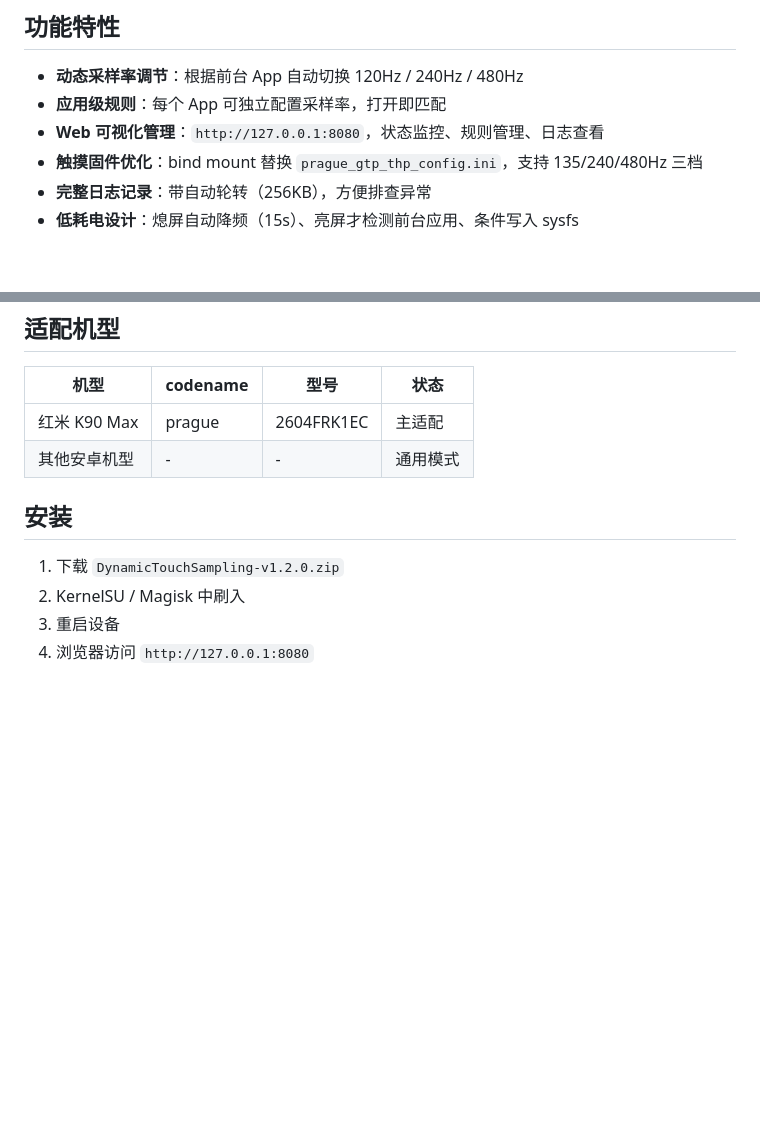
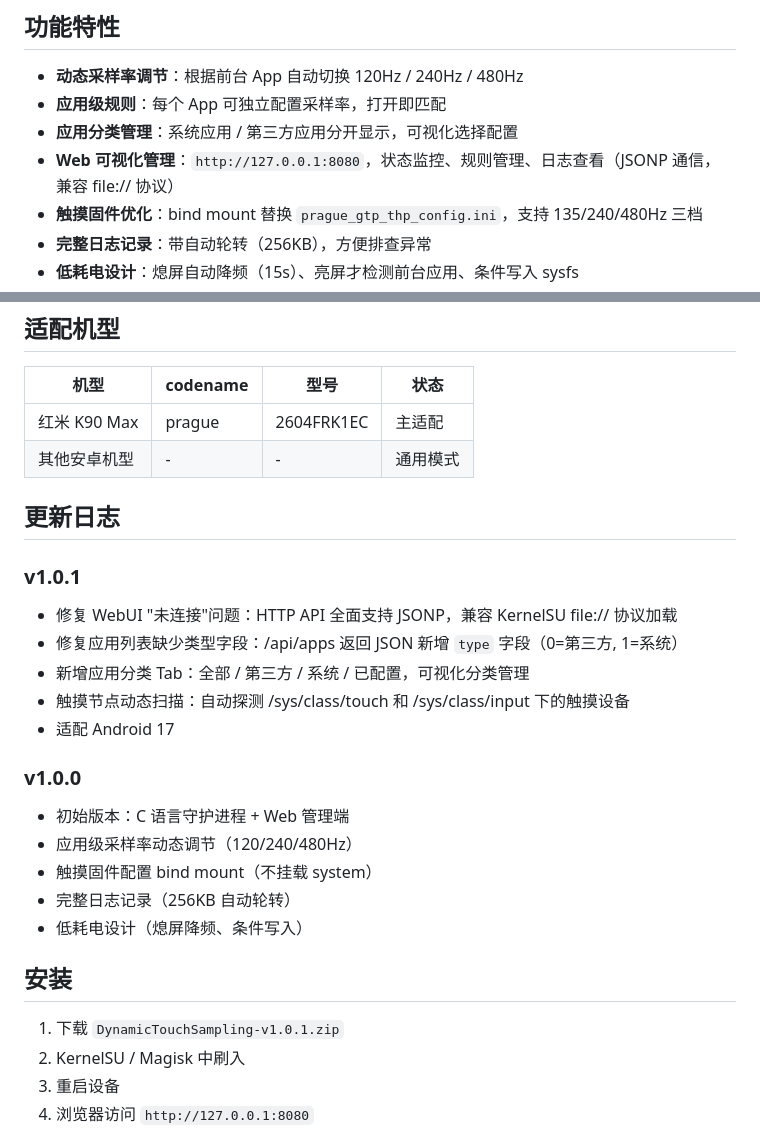
Before and after one commit to JcChen1107/DynamicTouchSampling, a Markdown page: README.md, 2 parts joined by grey strips. Drawn GitHub-style; blank space fills up the shorter version.

Commit message:
docs: update README for v1.0.1 with changelog and app category
Updated the README to include a changelog and installation instructions for version 1.0.1, along with various feature enhancements.

```diff
--- a/README.md
+++ b/README.md
@@ -6,7 +6,8 @@
 
 - **动态采样率调节**：根据前台 App 自动切换 120Hz / 240Hz / 480Hz
 - **应用级规则**：每个 App 可独立配置采样率，打开即匹配
-- **Web 可视化管理**：`http://127.0.0.1:8080`，状态监控、规则管理、日志查看
+- **应用分类管理**：系统应用 / 第三方应用分开显示，可视化选择配置
+- **Web 可视化管理**：`http://127.0.0.1:8080`，状态监控、规则管理、日志查看（JSONP 通信，兼容 file:// 协议）
 - **触摸固件优化**：bind mount 替换 `prague_gtp_thp_config.ini`，支持 135/240/480Hz 三档
 - **完整日志记录**：带自动轮转（256KB），方便排查异常
 - **低耗电设计**：熄屏自动降频（15s）、亮屏才检测前台应用、条件写入 sysfs
@@ -21,9 +22,25 @@
 | 红米 K90 Max | prague | 2604FRK1EC | 主适配 |
 | 其他安卓机型 | - | - | 通用模式 |
 
+## 更新日志
+
+### v1.0.1
+- 修复 WebUI "未连接"问题：HTTP API 全面支持 JSONP，兼容 KernelSU file:// 协议加载
+- 修复应用列表缺少类型字段：/api/apps 返回 JSON 新增 `type` 字段（0=第三方, 1=系统）
+- 新增应用分类 Tab：全部 / 第三方 / 系统 / 已配置，可视化分类管理
+- 触摸节点动态扫描：自动探测 /sys/class/touch 和 /sys/class/input 下的触摸设备
+- 适配 Android 17
+
+### v1.0.0
+- 初始版本：C 语言守护进程 + Web 管理端
+- 应用级采样率动态调节（120/240/480Hz）
+- 触摸固件配置 bind mount（不挂载 system）
+- 完整日志记录（256KB 自动轮转）
+- 低耗电设计（熄屏降频、条件写入）
+
 ## 安装
 
-1. 下载 `DynamicTouchSampling-v1.2.0.zip`
+1. 下载 `DynamicTouchSampling-v1.0.1.zip`
 2. KernelSU / Magisk 中刷入
 3. 重启设备
 4. 浏览器访问 `http://127.0.0.1:8080`
```
